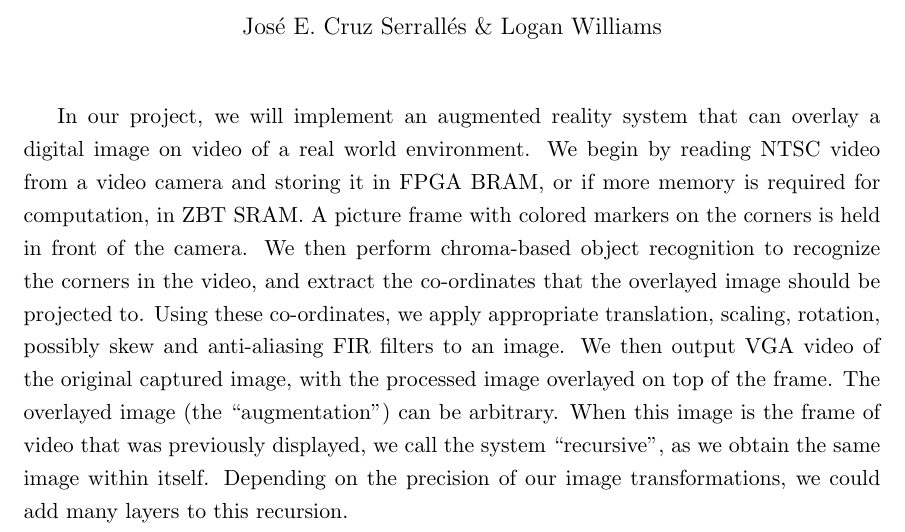
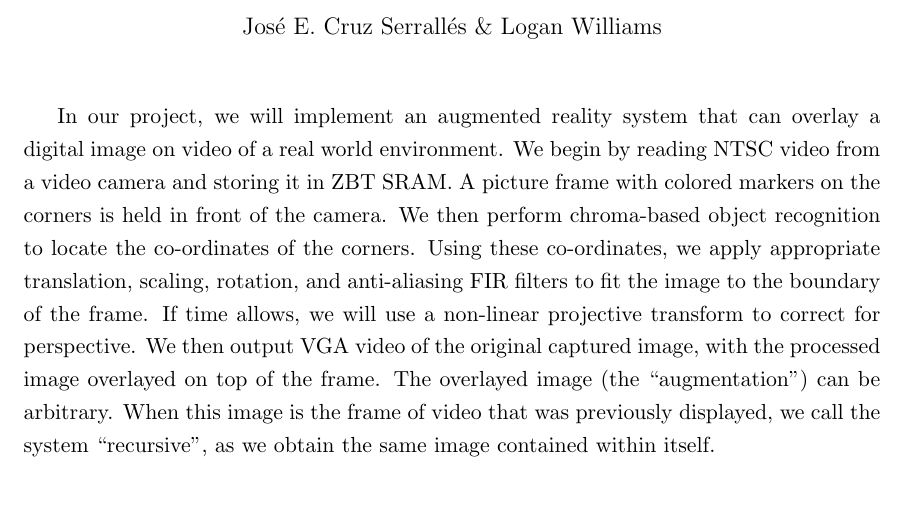
Before and after one commit to loganwilliams/augmented-reality-on-fpga, a LaTeX document (doc/abstract/abstract.tex): part of the page, cut so that both start at the same text, the shorter picture padded with empty space. Compiled offline with pdfLaTeX.

Commit message:
made abstract more clear

```diff
--- a/doc/abstract/abstract.tex
+++ b/doc/abstract/abstract.tex
@@ -16,6 +16,6 @@
 \maketitle
 
 
-In our project, we will implement an augmented reality system that can overlay a digital image on video of a real world environment. We begin by reading NTSC video from a video camera and storing it in FPGA BRAM, or if more memory is required for computation, in ZBT SRAM. A picture frame with colored markers on the corners is held in front of the camera. We then perform chroma-based object recognition to recognize the corners in the video, and extract the co-ordinates that the overlayed image should be projected to. Using these co-ordinates, we apply appropriate translation, scaling, rotation, possibly skew and anti-aliasing FIR filters to an image. We then output VGA video of the original captured image, with the processed image overlayed on top of the frame. The overlayed image (the ``augmentation'') can be arbitrary. When this image is the frame of video that was previously displayed, we call the system ``recursive'', as we obtain the same image within itself. Depending on the precision of our image transformations, we could add many layers to this recursion.
+In our project, we will implement an augmented reality system that can overlay a digital image on video of a real world environment. We begin by reading NTSC video from a video camera and storing it in ZBT SRAM. A picture frame with colored markers on the corners is held in front of the camera. We then perform chroma-based object recognition to locate the co-ordinates of the corners. Using these co-ordinates, we apply appropriate translation, scaling, rotation, and anti-aliasing FIR filters to fit the image to the boundary of the frame. If time allows, we will use a non-linear projective transform to correct for perspective. We then output VGA video of the original captured image, with the processed image overlayed on top of the frame. The overlayed image (the ``augmentation'') can be arbitrary. When this image is the frame of video that was previously displayed, we call the system ``recursive'', as we obtain the same image contained within itself.
 
 \end{document}
```
Also changed, not shown: doc/abstract/abstract.pdf, 2 other files.
